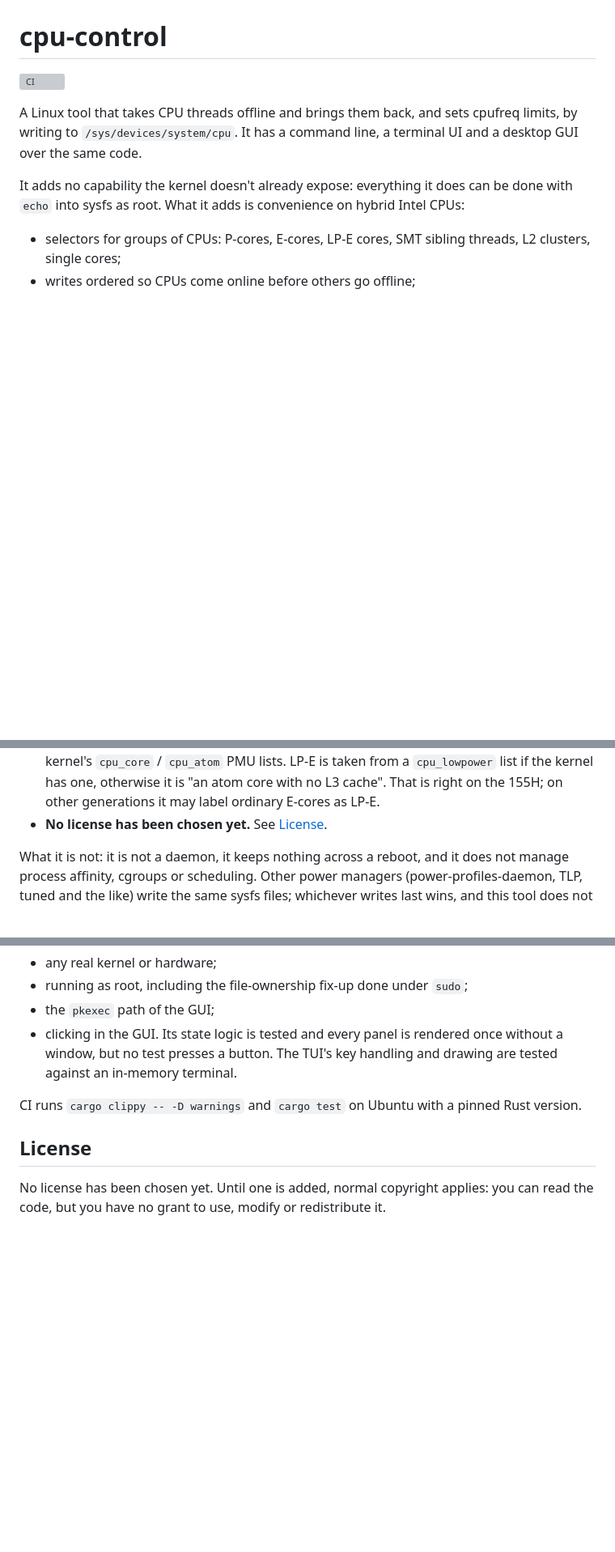
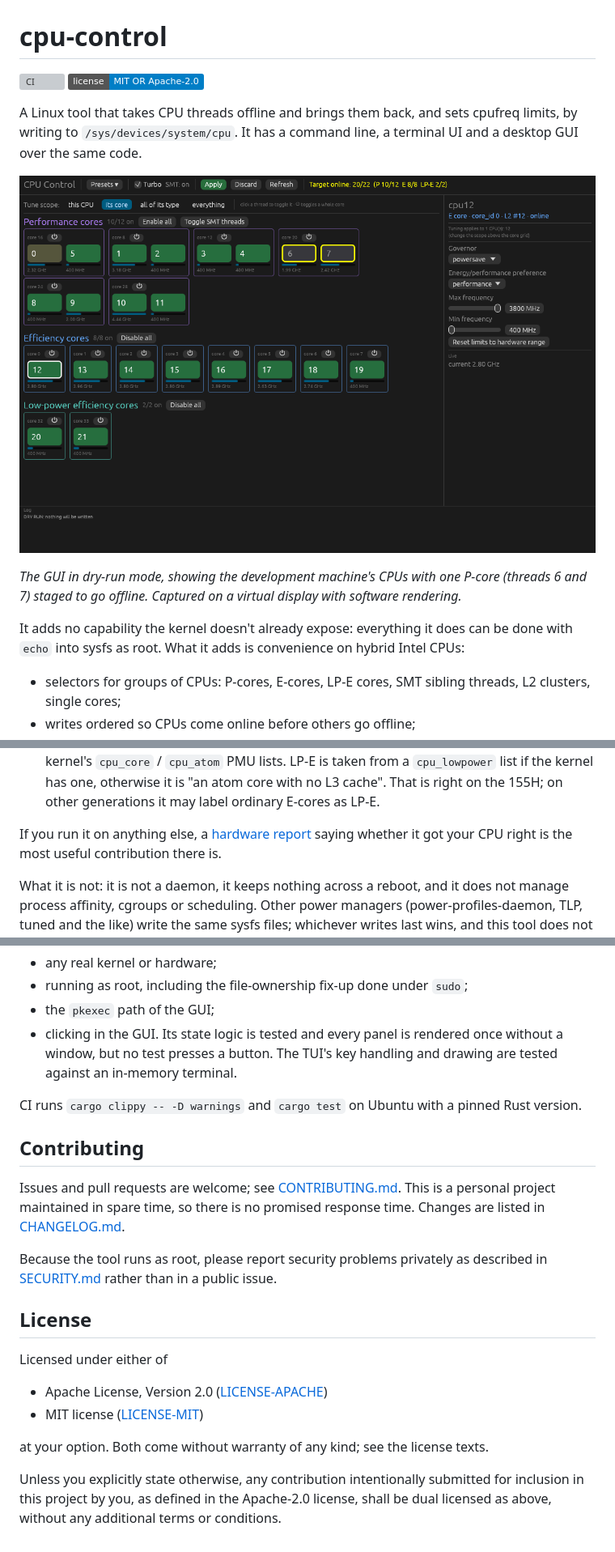
Before and after one commit to schiz0x00/cpu-control, a Markdown page: README.md, 3 parts joined by grey strips. Shown at 81% size. GitHub-like rendering; pictures changed too: docs/gui.png (added); badges without logos; blank space fills up the shorter version; grey boxes are pictures that could not be loaded.

Commit message:
README: screenshot, license, contributing and security pointers

```diff
--- a/README.md
+++ b/README.md
@@ -1,9 +1,15 @@
 # cpu-control
 
 [![CI](https://github.com/schiz0x00/cpu-control/actions/workflows/ci.yml/badge.svg)](https://github.com/schiz0x00/cpu-control/actions/workflows/ci.yml)
+[![License: MIT OR Apache-2.0](https://img.shields.io/badge/license-MIT%20OR%20Apache--2.0-blue.svg)](#license)
 
 A Linux tool that takes CPU threads offline and brings them back, and sets cpufreq limits, by writing to
 `/sys/devices/system/cpu`. It has a command line, a terminal UI and a desktop GUI over the same code.
+
+![The GUI: core cards grouped by type, with one P-core staged to go offline](docs/gui.png)
+
+*The GUI in dry-run mode, showing the development machine's CPUs with one P-core (threads 6 and 7) staged
+to go offline. Captured on a virtual display with software rendering.*
 
 It adds no capability the kernel doesn't already expose: everything it does can be done with `echo` into
 sysfs as root. What it adds is convenience on hybrid Intel CPUs:
@@ -30,7 +36,9 @@ Read this before relying on it.
   `cpu_core` / `cpu_atom` PMU lists. LP-E is taken from a `cpu_lowpower` list if the kernel has one,
   otherwise it is "an atom core with no L3 cache". That is right on the 155H; on other generations it may
   label ordinary E-cores as LP-E.
-- **No license has been chosen yet.** See [License](#license).
+
+If you run it on anything else, a [hardware report](https://github.com/schiz0x00/cpu-control/issues/new?template=hardware_report.yml)
+saying whether it got your CPU right is the most useful contribution there is.
 
 What it is not: it is not a daemon, it keeps nothing across a reboot, and it does not manage process
 affinity, cgroups or scheduling. Other power managers (power-profiles-daemon, TLP, tuned and the like)
@@ -253,7 +263,24 @@ What the tests do not cover:
 
 CI runs `cargo clippy -- -D warnings` and `cargo test` on Ubuntu with a pinned Rust version.
 
+## Contributing
+
+Issues and pull requests are welcome; see [CONTRIBUTING.md](CONTRIBUTING.md). This is a personal project
+maintained in spare time, so there is no promised response time. Changes are listed in
+[CHANGELOG.md](CHANGELOG.md).
+
+Because the tool runs as root, please report security problems privately as described in
+[SECURITY.md](SECURITY.md) rather than in a public issue.
+
 ## License
 
-No license has been chosen yet. Until one is added, normal copyright applies: you can read the code, but
-you have no grant to use, modify or redistribute it.
+Licensed under either of
+
+- Apache License, Version 2.0 ([LICENSE-APACHE](LICENSE-APACHE))
+- MIT license ([LICENSE-MIT](LICENSE-MIT))
+
+at your option. Both come without warranty of any kind; see the license texts.
+
+Unless you explicitly state otherwise, any contribution intentionally submitted for inclusion in this
+project by you, as defined in the Apache-2.0 license, shall be dual licensed as above, without any
+additional terms or conditions.
```
Also changed, not shown: other parts of README.md (+3 -1 lines).
